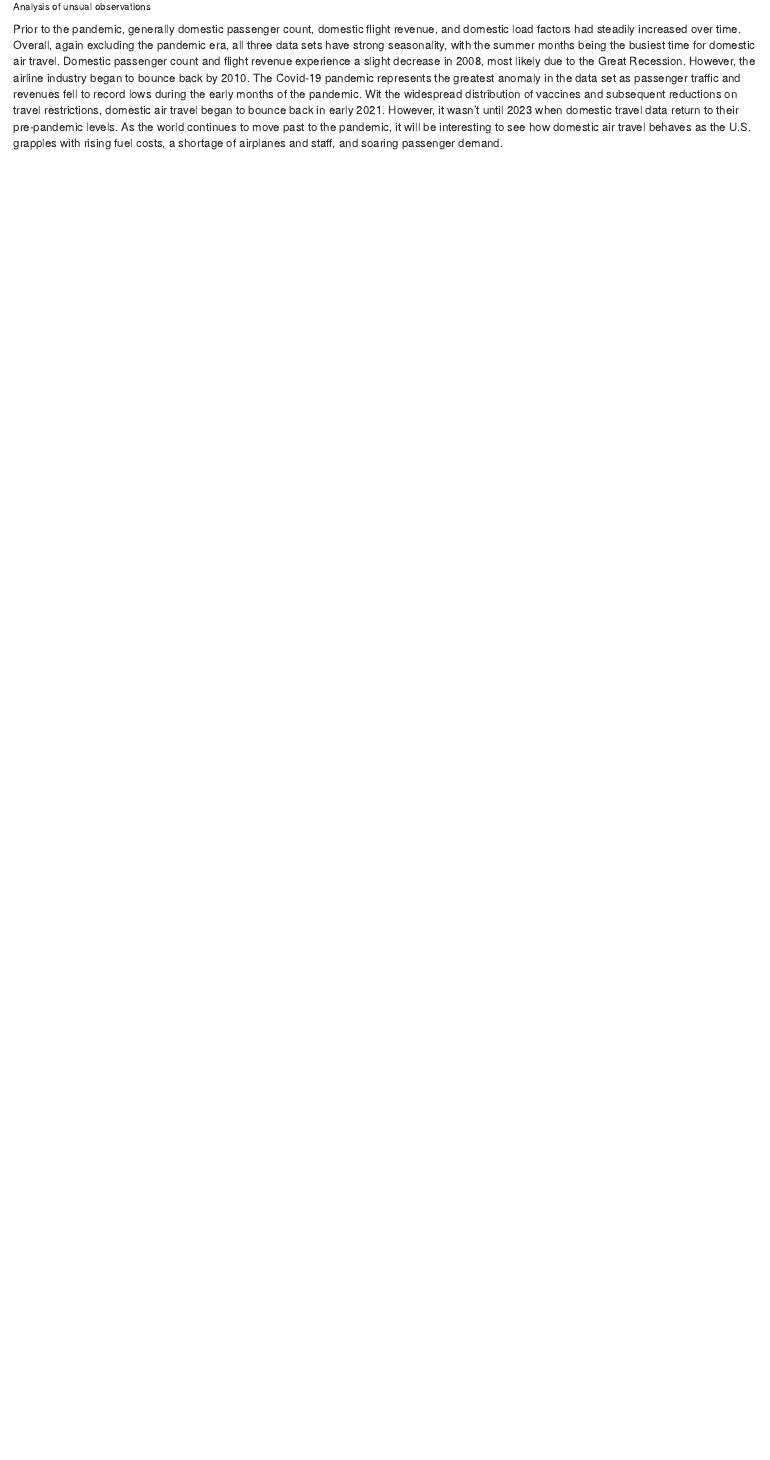
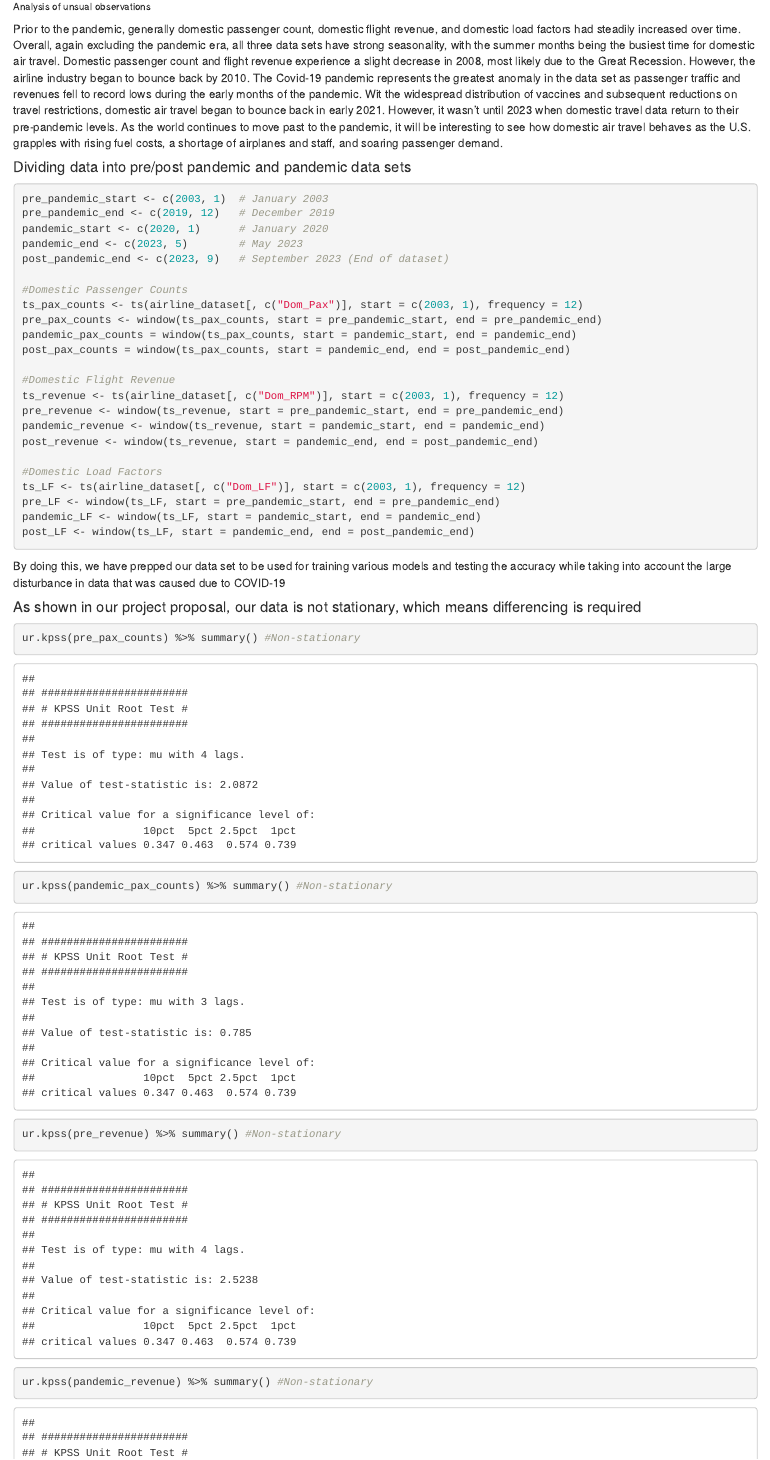
Before and after one commit to Harsh-Samayamantula/airline_traffic_data, an R Markdown document (final_project.Rmd): the page in a window 1100 px wide, from 16150 px down. Rendered offline with R 4.5, knitr and Pandoc, with nearby package versions.

Commit message:
Completed differencing

````diff
--- a/final_project.Rmd
+++ b/final_project.Rmd
@@ -105,3 +105,40 @@ plot(ts_subset[, "Dom_LF"], main = "Domestic Load Factors (Jan 2020 - May 2023)"
 
 ###### Analysis of unsual observations
 Prior to the pandemic, generally domestic passenger count, domestic flight revenue, and domestic load factors had steadily increased over time. Overall, again excluding the pandemic era, all three data sets have strong seasonality, with the summer months being the busiest time for domestic air travel. Domestic passenger count and flight revenue experience a slight decrease in 2008, most likely due to the Great Recession. However, the airline industry began to bounce back by 2010. The Covid-19 pandemic represents the greatest anomaly in the data set as passenger traffic and revenues fell to record lows during the early months of the pandemic. Wit the widespread distribution of vaccines and subsequent reductions on travel restrictions, domestic air travel began to bounce back in early 2021. However, it wasn't until 2023 when domestic travel data return to their pre-pandemic levels. As the world continues to move past to the pandemic, it will be interesting to see how domestic air travel behaves as the U.S. grapples with rising fuel costs, a shortage of airplanes and staff, and soaring passenger demand.
+
+#### Dividing data into pre/post pandemic and pandemic data sets
+```{r}
+pre_pandemic_start <- c(2003, 1)  # January 2003
+pre_pandemic_end <- c(2019, 12)   # December 2019
+pandemic_start <- c(2020, 1)      # January 2020
+pandemic_end <- c(2023, 5)        # May 2023
+post_pandemic_end <- c(2023, 9)   # September 2023 (End of dataset)
+
+#Domestic Passenger Counts
+ts_pax_counts <- ts(airline_dataset[, c("Dom_Pax")], start = c(2003, 1), frequency = 12)
+pre_pax_counts <- window(ts_pax_counts, start = pre_pandemic_start, end = pre_pandemic_end)
+pandemic_pax_counts = window(ts_pax_counts, start = pandemic_start, end = pandemic_end)
+post_pax_counts = window(ts_pax_counts, start = pandemic_end, end = post_pandemic_end)
+
+#Domestic Flight Revenue
+ts_revenue <- ts(airline_dataset[, c("Dom_RPM")], start = c(2003, 1), frequency = 12)
+pre_revenue <- window(ts_revenue, start = pre_pandemic_start, end = pre_pandemic_end)
+pandemic_revenue <- window(ts_revenue, start = pandemic_start, end = pandemic_end)
+post_revenue <- window(ts_revenue, start = pandemic_end, end = post_pandemic_end)
+
+#Domestic Load Factors
+ts_LF <- ts(airline_dataset[, c("Dom_LF")], start = c(2003, 1), frequency = 12)
+pre_LF <- window(ts_LF, start = pre_pandemic_start, end = pre_pandemic_end)
+pandemic_LF <- window(ts_LF, start = pandemic_start, end = pandemic_end)
+post_LF <- window(ts_LF, start = pandemic_end, end = post_pandemic_end)
+
+```
+By doing this, we have prepped our data set to be used for training various models and testing the accuracy while taking into account the large disturbance in data that was caused due to COVID-19
+
+#### As shown in our project proposal, our data is not stationary, which means differencing is required
+```{r}
+ur.kpss(pre_pax_counts) %>% summary() #Non-stationary
+ur.kpss(pandemic_pax_counts) %>% summary() #Non-stationary
+
+ur.kpss(pre_revenue) %>% summary() #Non-stationary
+ur.kpss(pandemic_revenue) %>% summary() #Non-stationary
````
Also changed, not shown: final_project.Rmd (49 more changed lines).
